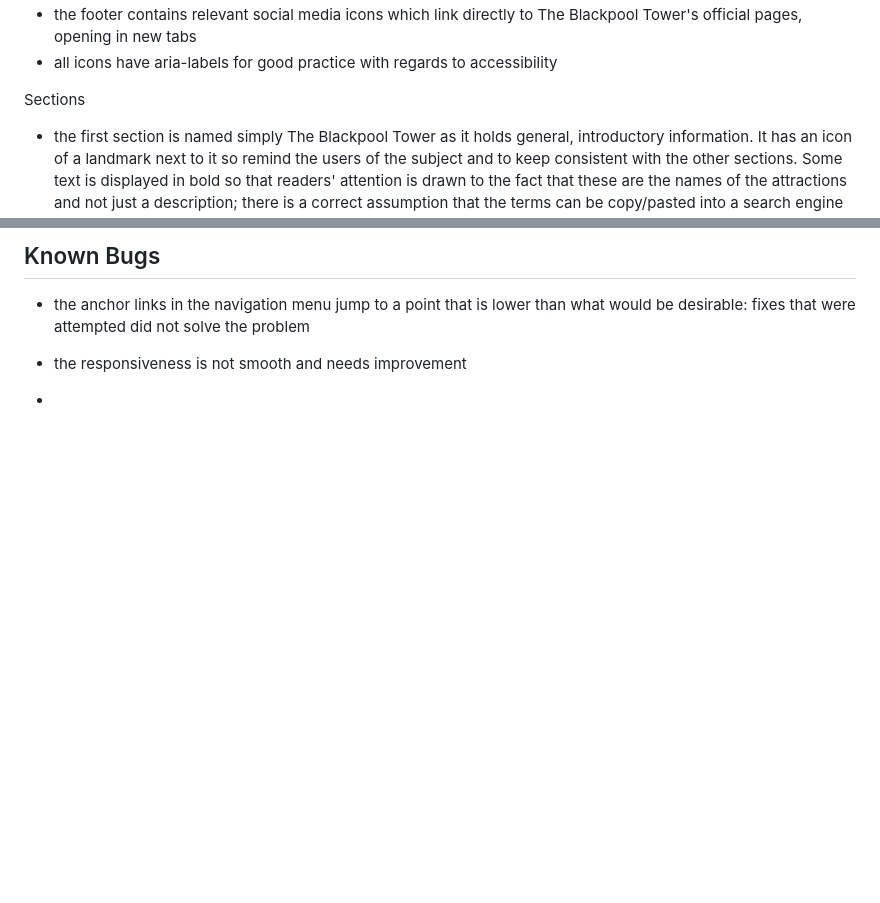
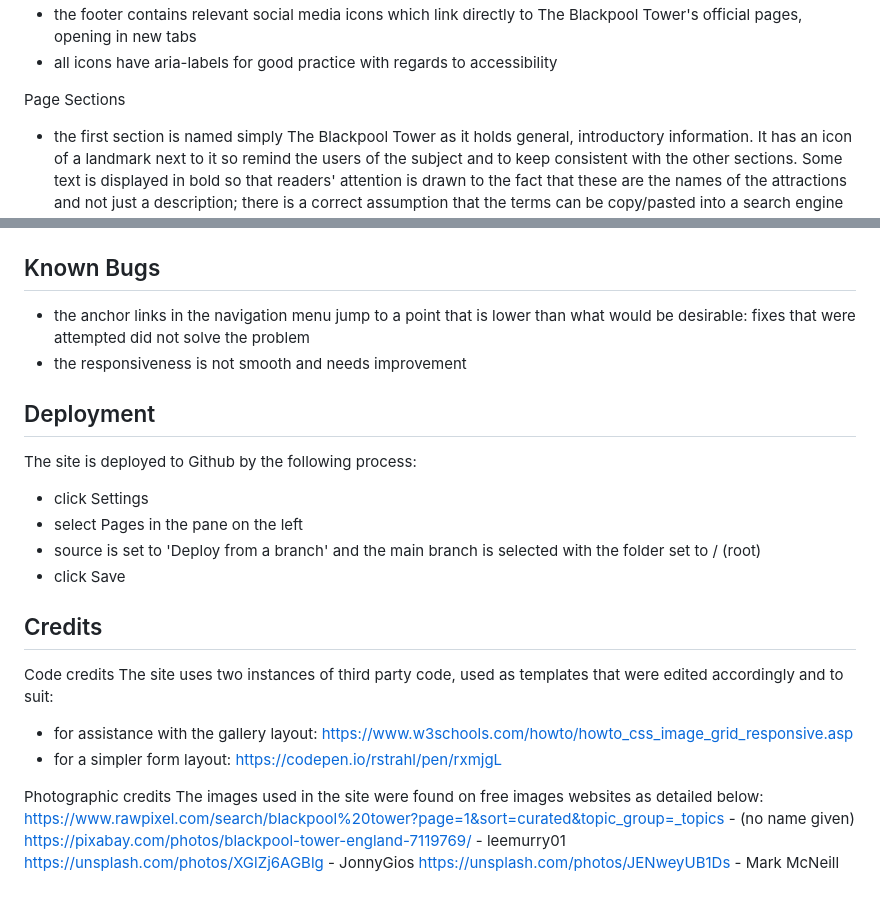
Before and after one commit to jillusc/Blackpool-Tower, a Markdown page: README.md, 2 parts joined by grey strips. Drawn GitHub-style; blank space fills up the shorter version.

Commit message:
Update README.md
completed until photographic credits section

```diff
--- a/README.md
+++ b/README.md
@@ -24,7 +24,7 @@ Navigation
 * the footer contains relevant social media icons which link directly to The Blackpool Tower's official pages, opening in new tabs
 * all icons have aria-labels for good practice with regards to accessibility
 
-Sections
+Page Sections
 * the first section is named simply The Blackpool Tower as it holds general, introductory information. It has an icon of a landmark next to it so remind the users of the subject and to keep consistent with the other sections. Some text is displayed in bold so that readers' attention is drawn to the fact that these are the names of the attractions and not just a description; there is a correct assumption that the terms can be copy/pasted into a search engine and relevant results found. This section features a video that the user can control; it communicates a real-world representation of the content so far very clearly; it also visually breaks up the page's chunks of text
 * the second section, Past, has a summary of the tower's history using interesting facts spaced freely for ease of digestion by the reader; the icon is a timeline, chosen to reinforce the concept of the section's content
 * the third section, Present, details what is happening currently at the tower; the icon is of people to suggest that the tower's status is that of providing entertainment and it is popular
@@ -46,7 +47,22 @@ Sections
 * the anchor links in the navigation menu jump to a point that is lower than what would be desirable: fixes that were attempted did not solve the problem
 * the responsiveness is not smooth and needs improvement
 
+## Deployment
+The site is deployed to Github by the following process:
+* click Settings
+* select Pages in the pane on the left
+* source is set to 'Deploy from a branch' and the main branch is selected with the folder set to / (root)
+* click Save
 
+## Credits
+Code credits
+The site uses two instances of third party code, used as templates that were edited accordingly and to suit:
+* for assistance with the gallery layout: https://www.w3schools.com/howto/howto_css_image_grid_responsive.asp
+* for a simpler form layout: https://codepen.io/rstrahl/pen/rxmjgL
 
-
-*
+Photographic credits
+The images used in the site were found on free images websites as detailed below:
+https://www.rawpixel.com/search/blackpool%20tower?page=1&sort=curated&topic_group=_topics    - (no name given)
+https://pixabay.com/photos/blackpool-tower-england-7119769/    - leemurry01
+https://unsplash.com/photos/XGlZj6AGBlg    - JonnyGios
+https://unsplash.com/photos/JENweyUB1Ds    - Mark McNeill
```
Also changed, not shown: other parts of README.md (+2 -1 lines).
